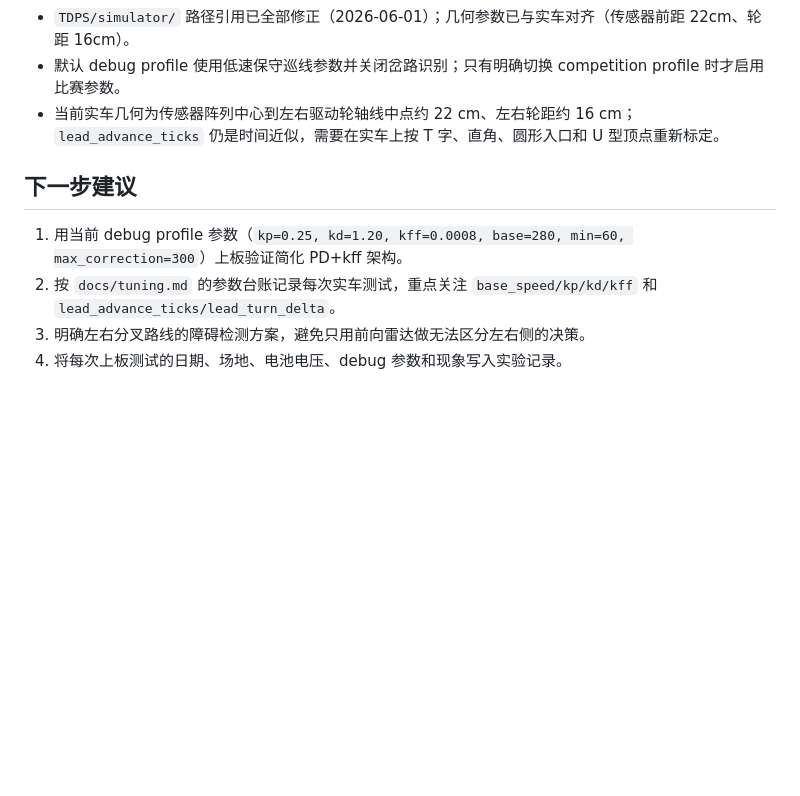
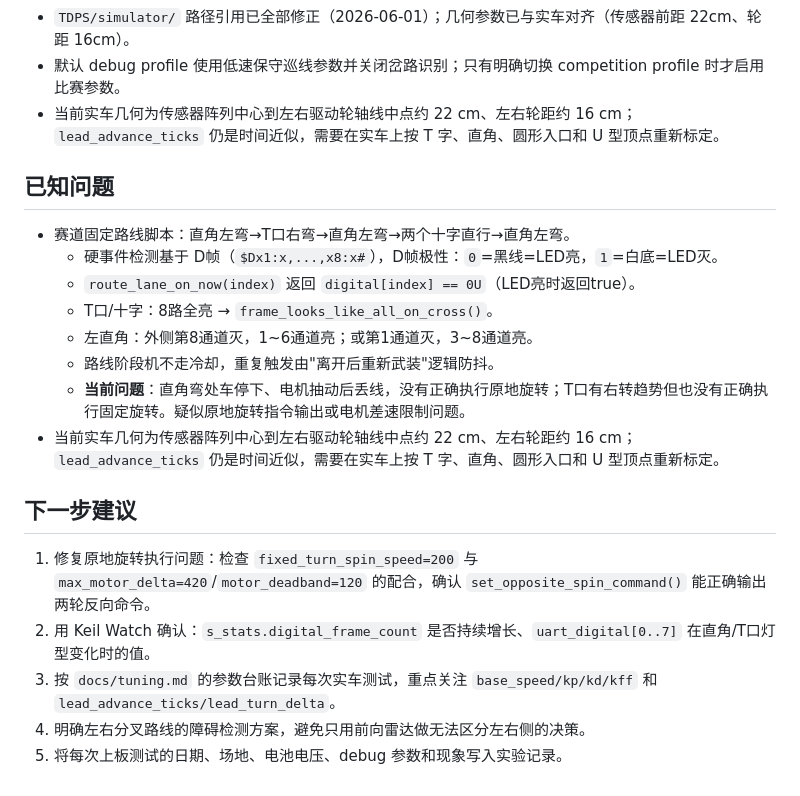
Before and after one commit to AndingDrLin/TDPS, a Markdown page: TDPS/agent_docs/02_current_progress.md, the part around the change. Drawn GitHub-style; blank space fills up the shorter version.

```diff
--- a/TDPS/agent_docs/02_current_progress.md
+++ b/TDPS/agent_docs/02_current_progress.md
@@ -39,9 +39,21 @@
 - 默认 debug profile 使用低速保守巡线参数并关闭岔路识别；只有明确切换 competition profile 时才启用比赛参数。
 - 当前实车几何为传感器阵列中心到左右驱动轮轴线中点约 22 cm、左右轮距约 16 cm；`lead_advance_ticks` 仍是时间近似，需要在实车上按 T 字、直角、圆形入口和 U 型顶点重新标定。
 
+## 已知问题
+
+- 赛道固定路线脚本：直角左弯→T口右弯→直角左弯→两个十字直行→直角左弯。
+  - 硬事件检测基于 D帧（`$Dx1:x,...,x8:x#`），D帧极性：`0`=黑线=LED亮，`1`=白底=LED灭。
+  - `route_lane_on_now(index)` 返回 `digital[index] == 0U`（LED亮时返回true）。
+  - T口/十字：8路全亮 → `frame_looks_like_all_on_cross()`。
+  - 左直角：外侧第8通道灭，1~6通道亮；或第1通道灭，3~8通道亮。
+  - 路线阶段机不走冷却，重复触发由"离开后重新武装"逻辑防抖。
+  - **当前问题**：直角弯处车停下、电机抽动后丢线，没有正确执行原地旋转；T口有右转趋势但也没有正确执行固定旋转。疑似原地旋转指令输出或电机差速限制问题。
+- 当前实车几何为传感器阵列中心到左右驱动轮轴线中点约 22 cm、左右轮距约 16 cm；`lead_advance_ticks` 仍是时间近似，需要在实车上按 T 字、直角、圆形入口和 U 型顶点重新标定。
+
 ## 下一步建议
 
-1. 用当前 debug profile 参数（`kp=0.25, kd=1.20, kff=0.0008, base=280, min=60, max_correction=300`）上板验证简化 PD+kff 架构。
-2. 按 `docs/tuning.md` 的参数台账记录每次实车测试，重点关注 `base_speed/kp/kd/kff` 和 `lead_advance_ticks/lead_turn_delta`。
-3. 明确左右分叉路线的障碍检测方案，避免只用前向雷达做无法区分左右侧的决策。
-4. 将每次上板测试的日期、场地、电池电压、debug 参数和现象写入实验记录。
+1. 修复原地旋转执行问题：检查 `fixed_turn_spin_speed=200` 与 `max_motor_delta=420`/`motor_deadband=120` 的配合，确认 `set_opposite_spin_command()` 能正确输出两轮反向命令。
+2. 用 Keil Watch 确认：`s_stats.digital_frame_count` 是否持续增长、`uart_digital[0..7]` 在直角/T口灯型变化时的值。
+3. 按 `docs/tuning.md` 的参数台账记录每次实车测试，重点关注 `base_speed/kp/kd/kff` 和 `lead_advance_ticks/lead_turn_delta`。
+4. 明确左右分叉路线的障碍检测方案，避免只用前向雷达做无法区分左右侧的决策。
+5. 将每次上板测试的日期、场地、电池电压、debug 参数和现象写入实验记录。
```
Also changed, not shown: TDPS/agent_docs/03_agent_working_notes.md (+29 -0 lines).
